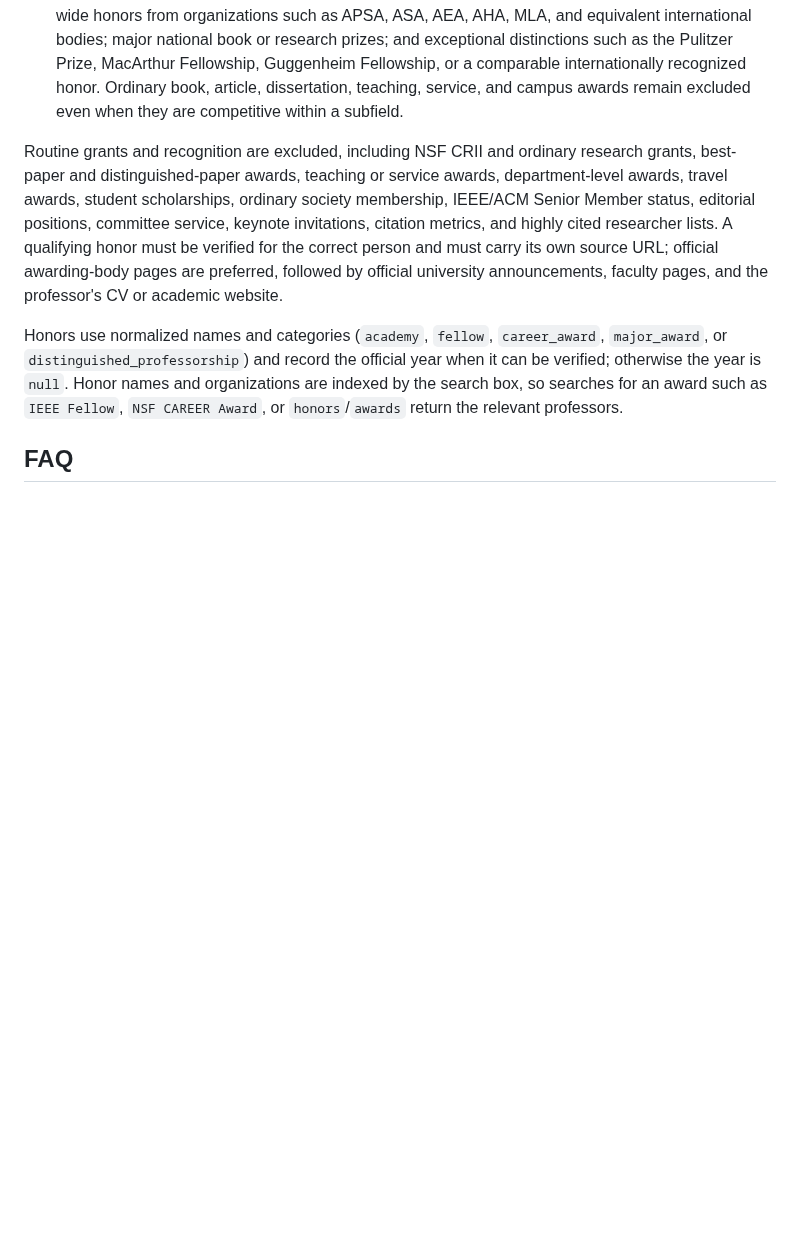
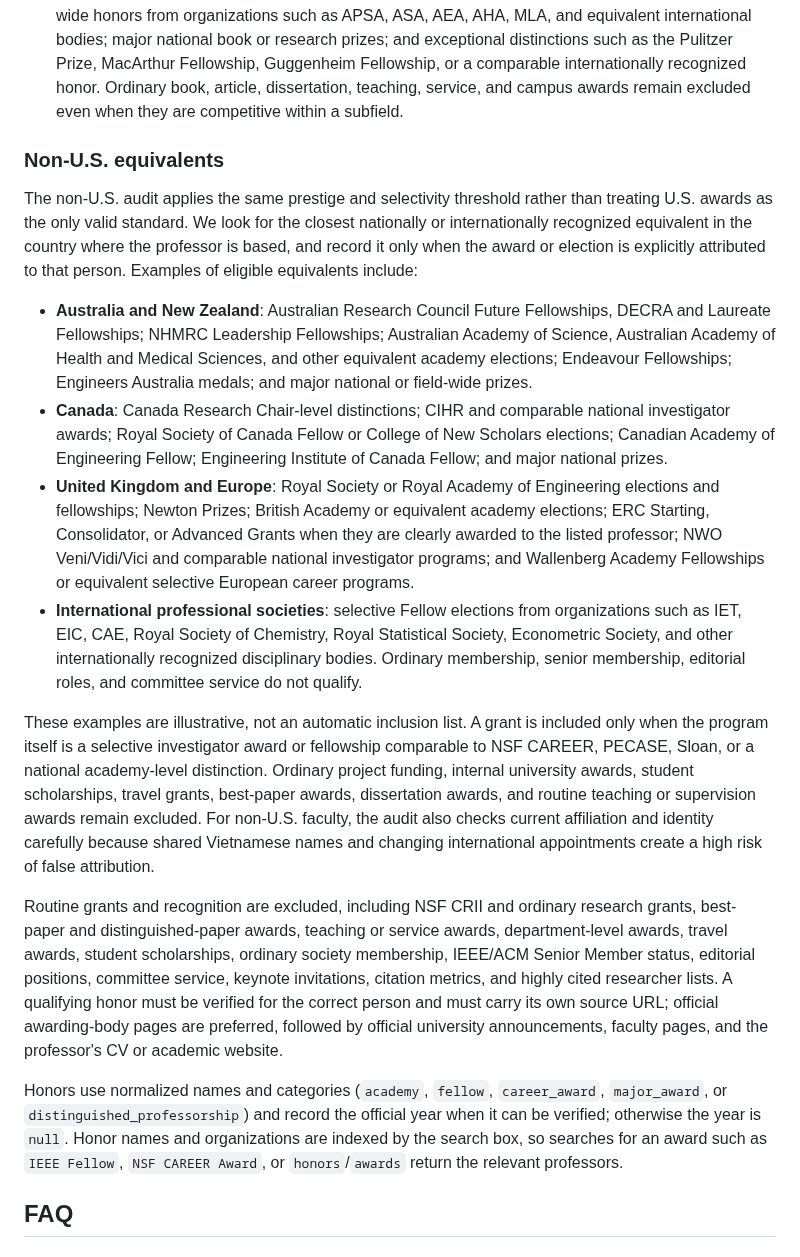
Before and after one commit to dynaroars/vietprofs, a Markdown page: README.md, the part around the change. Rendered like a GitHub page; blank space fills up the shorter version.

Commit message:
Document non-US award rules

```diff
--- a/README.md
+++ b/README.md
@@ -164,6 +164,39 @@ The cross-field award families considered in the audit include:
   such as the Pulitzer Prize, MacArthur Fellowship, Guggenheim Fellowship, or a comparable
   internationally recognized honor. Ordinary book, article, dissertation, teaching, service,
   and campus awards remain excluded even when they are competitive within a subfield.
+
+### Non-U.S. equivalents
+
+The non-U.S. audit applies the same prestige and selectivity threshold rather than treating U.S.
+awards as the only valid standard. We look for the closest nationally or internationally
+recognized equivalent in the country where the professor is based, and record it only when the
+award or election is explicitly attributed to that person. Examples of eligible equivalents
+include:
+
+- **Australia and New Zealand**: Australian Research Council Future Fellowships, DECRA and
+  Laureate Fellowships; NHMRC Leadership Fellowships; Australian Academy of Science, Australian
+  Academy of Health and Medical Sciences, and other equivalent academy elections; Endeavour
+  Fellowships; Engineers Australia medals; and major national or field-wide prizes.
+- **Canada**: Canada Research Chair-level distinctions; CIHR and comparable national investigator
+  awards; Royal Society of Canada Fellow or College of New Scholars elections; Canadian Academy
+  of Engineering Fellow; Engineering Institute of Canada Fellow; and major national prizes.
+- **United Kingdom and Europe**: Royal Society or Royal Academy of Engineering elections and
+  fellowships; Newton Prizes; British Academy or equivalent academy elections; ERC Starting,
+  Consolidator, or Advanced Grants when they are clearly awarded to the listed professor; NWO
+  Veni/Vidi/Vici and comparable national investigator programs; and Wallenberg Academy
+  Fellowships or equivalent selective European career programs.
+- **International professional societies**: selective Fellow elections from organizations such as
+  IET, EIC, CAE, Royal Society of Chemistry, Royal Statistical Society, Econometric Society, and
+  other internationally recognized disciplinary bodies. Ordinary membership, senior membership,
+  editorial roles, and committee service do not qualify.
+
+These examples are illustrative, not an automatic inclusion list. A grant is included only when
+the program itself is a selective investigator award or fellowship comparable to NSF CAREER,
+PECASE, Sloan, or a national academy-level distinction. Ordinary project funding, internal
+university awards, student scholarships, travel grants, best-paper awards, dissertation awards,
+and routine teaching or supervision awards remain excluded. For non-U.S. faculty, the audit also
+checks current affiliation and identity carefully because shared Vietnamese names and changing
+international appointments create a high risk of false attribution.
 
 Routine grants and recognition are excluded, including NSF CRII and ordinary research grants,
 best-paper and distinguished-paper awards, teaching or service awards, department-level awards,
```
